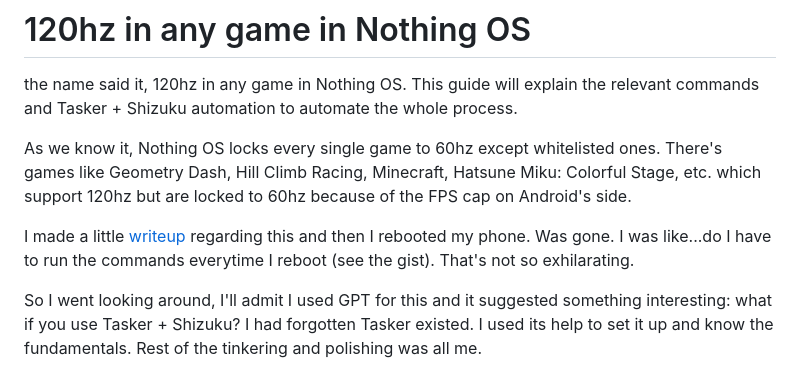
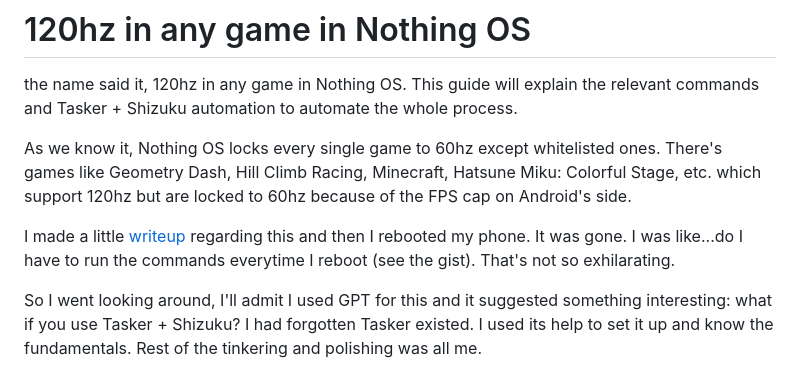
Before and after one commit to kinoosaki/120hz-in-any-game-NOS, a Markdown page: README.md, the part around the change. Drawn GitHub-style.

```diff
--- a/README.md
+++ b/README.md
@@ -3,7 +3,7 @@ the name said it, 120hz in any game in Nothing OS. This guide will explain the r
 
 As we know it, Nothing OS locks every single game to 60hz except whitelisted ones. There's games like Geometry Dash, Hill Climb Racing, Minecraft, Hatsune Miku: Colorful Stage, etc. which support 120hz but are locked to 60hz because of the FPS cap on Android's side.
 
-I made a little [writeup](https://gist.github.com/kinoosaki/ab25f9c5c330f32b87ecbe470856e8ab) regarding this and then I rebooted my phone. Was gone. I was like...do I have to run the commands everytime I reboot (see the gist). That's not so exhilarating.
+I made a little [writeup](https://gist.github.com/kinoosaki/ab25f9c5c330f32b87ecbe470856e8ab) regarding this and then I rebooted my phone. It was gone. I was like...do I have to run the commands everytime I reboot (see the gist). That's not so exhilarating.
 
 So I went looking around, I'll admit I used GPT for this and it suggested something interesting: what if you use Tasker + Shizuku? I had forgotten Tasker existed. I used its help to set it up and know the fundamentals. Rest of the tinkering and polishing was all me.
 
```
